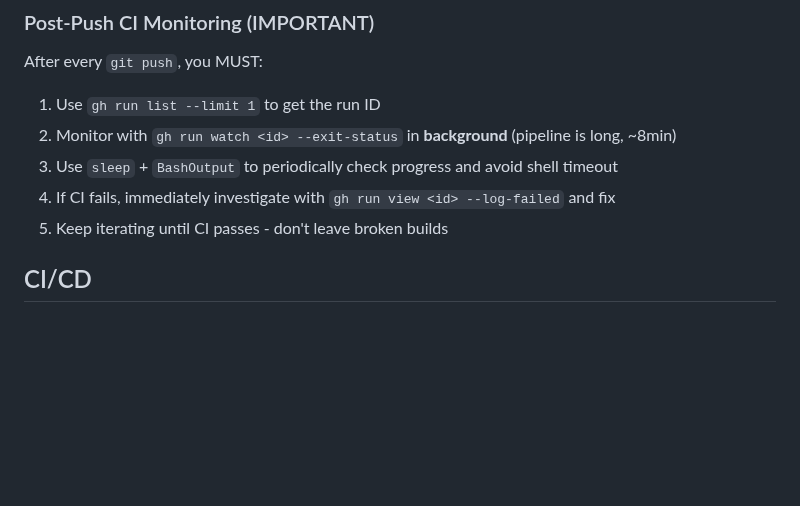
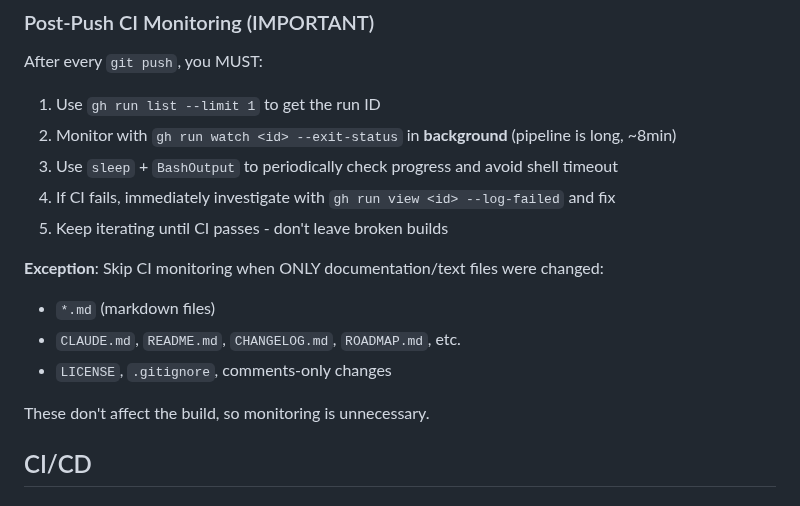
Before and after one commit to verseles/crossbar, a Markdown page: CLAUDE.md, the part around the change. GitHub-like rendering; blank space fills up the shorter version.

Commit message:
docs: Add CI monitoring exception for documentation-only changes
When only text/documentation files are modified (*.md, LICENSE, etc.),
CI monitoring can be skipped as these changes don't affect the build.

```diff
--- a/CLAUDE.md
+++ b/CLAUDE.md
@@ -382,6 +382,13 @@ After every `git push`, you MUST:
 4. If CI fails, immediately investigate with `gh run view <id> --log-failed` and fix
 5. Keep iterating until CI passes - don't leave broken builds
 
+**Exception**: Skip CI monitoring when ONLY documentation/text files were changed:
+- `*.md` (markdown files)
+- `CLAUDE.md`, `README.md`, `CHANGELOG.md`, `ROADMAP.md`, etc.
+- `LICENSE`, `.gitignore`, comments-only changes
+
+These don't affect the build, so monitoring is unnecessary.
+
 ## CI/CD
 
 ### GitHub Actions Workflows
```
